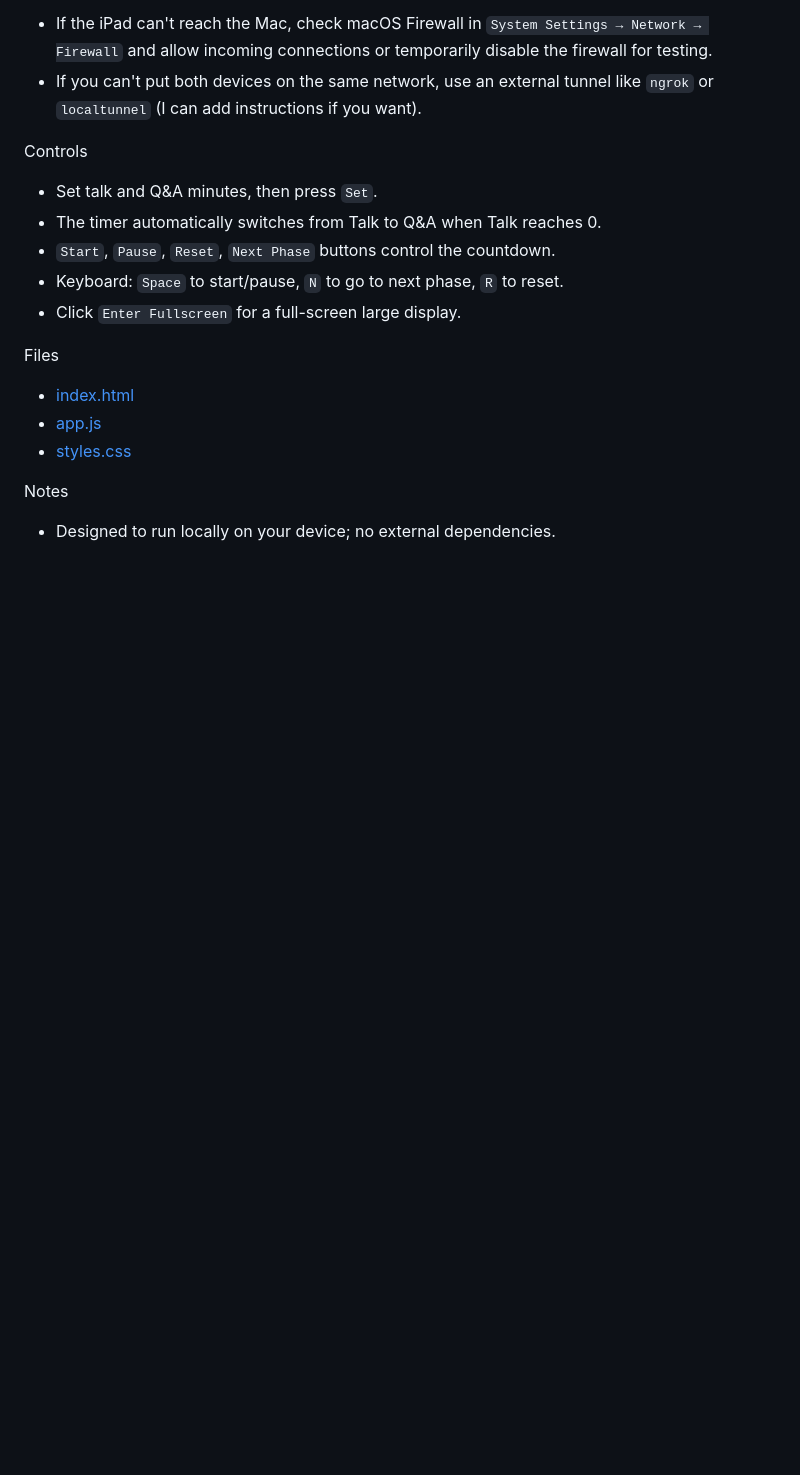
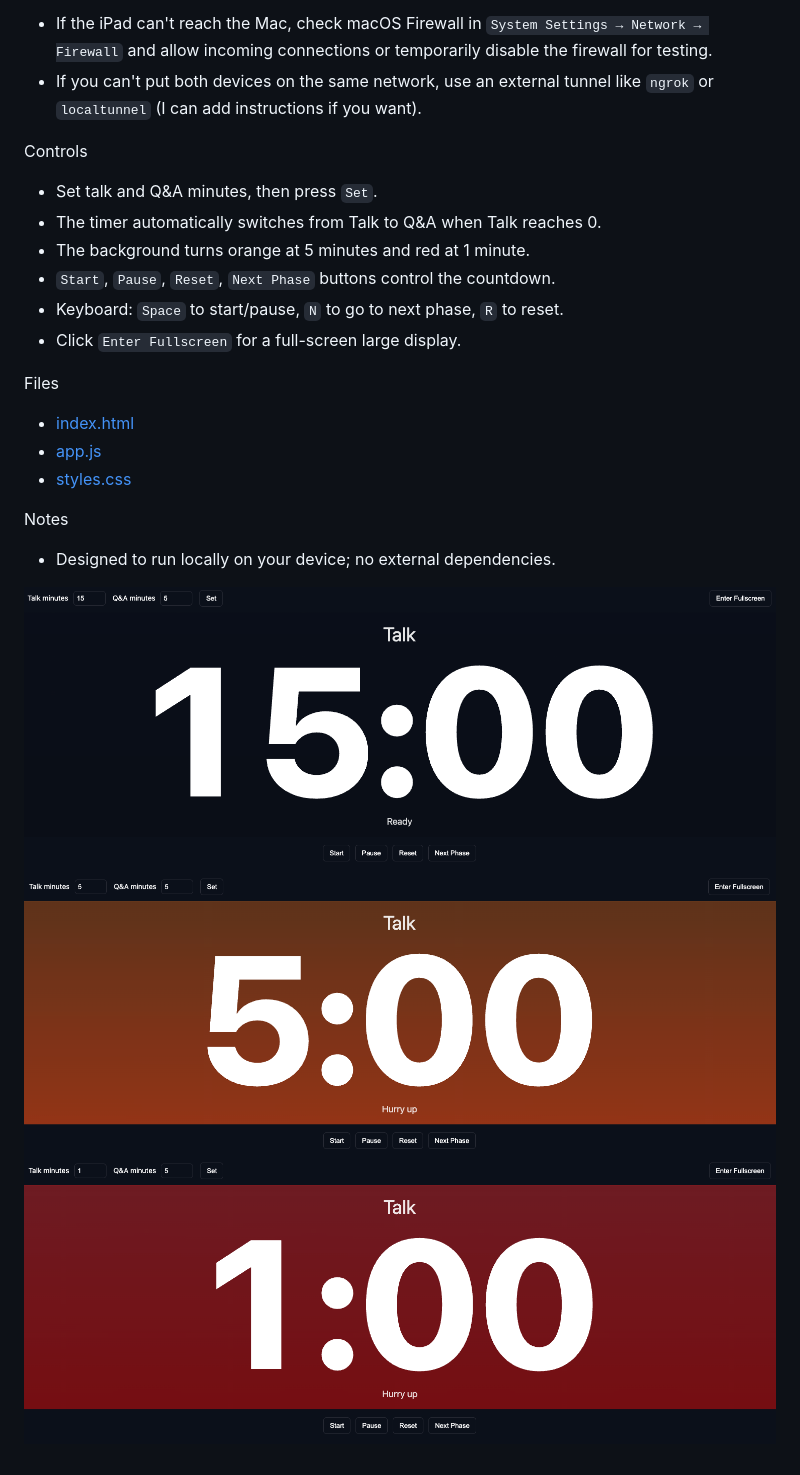
Before and after one commit to christianodenwald/stagetimer, a Markdown page: README.md, the part around the change. Drawn GitHub-style; pictures changed too: img/ok.png (added), img/over.png (added), img/warn.png (added); blank space fills up the shorter version.

Commit message:
add images

```diff
--- a/README.md
+++ b/README.md
@@ -41,6 +41,7 @@ Controls
 
 - Set talk and Q&A minutes, then press `Set`.
 - The timer automatically switches from Talk to Q&A when Talk reaches 0.
+- The background turns orange at 5 minutes and red at 1 minute.
 - `Start`, `Pause`, `Reset`, `Next Phase` buttons control the countdown.
 - Keyboard: `Space` to start/pause, `N` to go to next phase, `R` to reset.
 - Click `Enter Fullscreen` for a full-screen large display.
@@ -54,3 +55,7 @@ Files
 Notes
 
 - Designed to run locally on your device; no external dependencies.
+
+![](img/ok.png)
+![](img/warn.png)
+![](img/over.png)
```
